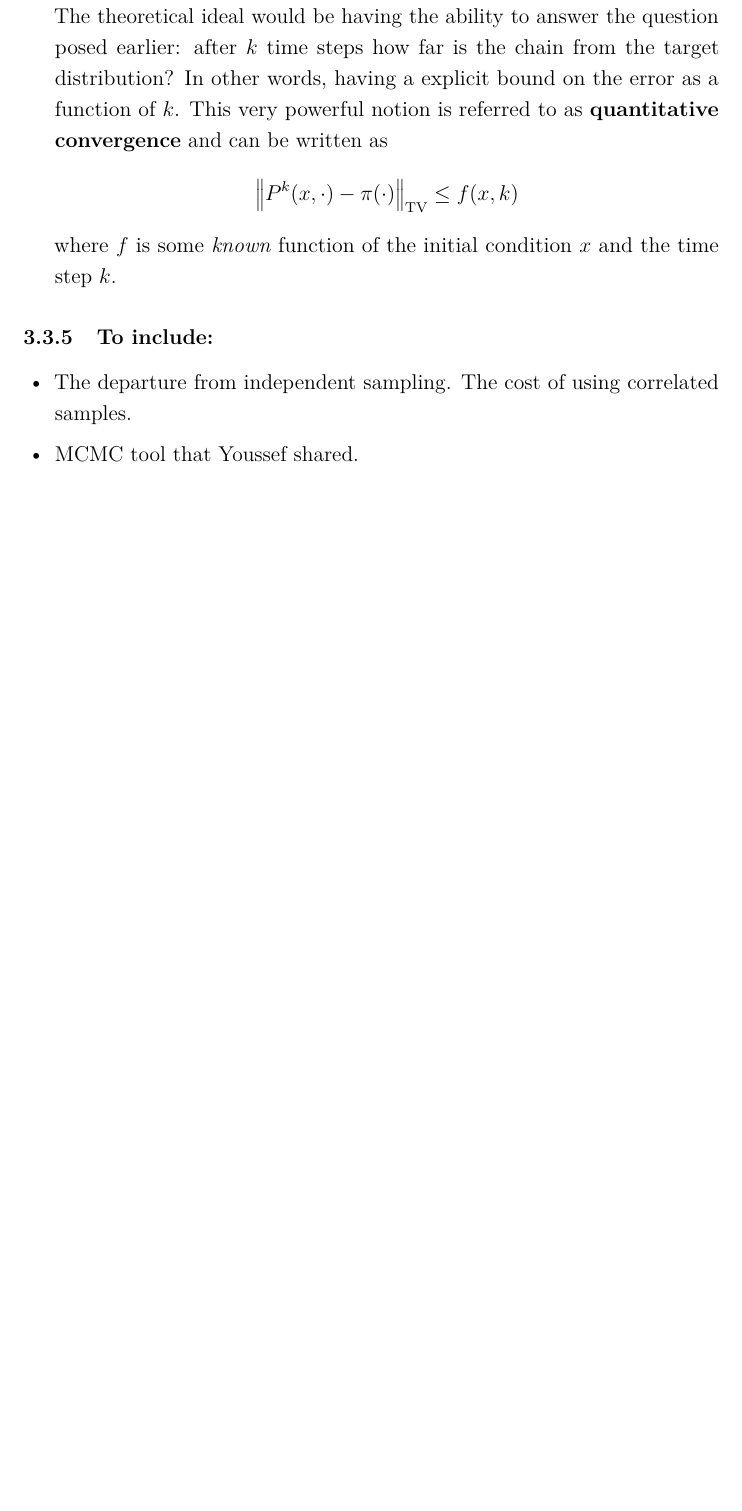
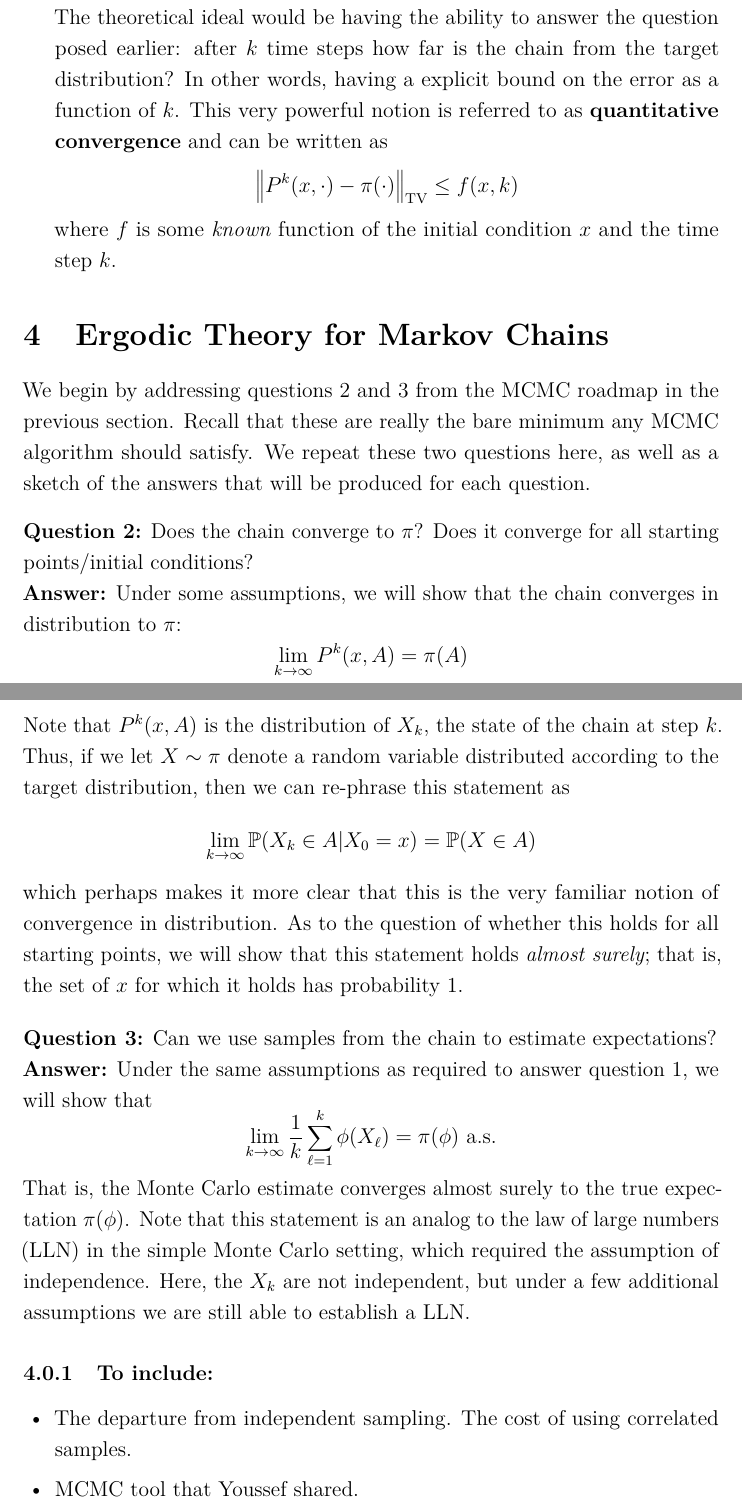
Before and after one commit to arob5/typed-notes, a LaTeX document (TA_notes_Stochastic_Processes.tex): part of page 10 of 11 before the commit and two parts of pages 10 and 11 of 12 after it, the two joined at a grey line, cut so that both start at the same text, the shorter picture padded with empty space. Compiled offline with pdfLaTeX.

Commit message:
Progress on TA notes.

```diff
--- a/TA_notes_Stochastic_Processes.tex
+++ b/TA_notes_Stochastic_Processes.tex
@@ -231,9 +231,31 @@ The theoretical ideal would be having the ability to answer the question posed e
 as a function of $k$. This very powerful notion is referred to as \textbf{quantitative convergence} and can be written as
 \[\norm{P^k(x, \cdot) - \pi(\cdot)}_{\text{TV}} \leq f(x, k)\]
 where $f$ is some \textit{known} function of the initial condition $x$ and the time step $k$.
+\end{enumerate}
 
+% Ergodic Theory for Markov Chains
+\section{Ergodic Theory for Markov Chains}
+We begin by addressing questions 2 and 3 from the MCMC roadmap in the previous section. Recall that these are really the bare minimum any MCMC algorithm should satisfy. We repeat these two questions
+here, as well as a sketch of the answers that will be produced for each question.
 
-\end{enumerate}
+\bigskip
+\noindent
+\textbf{Question 2:} Does the chain converge to $\pi$? Does it converge for all starting points/initial conditions? \\
+\textbf{Answer:} Under some assumptions, we will show that the chain converges in distribution to $\pi$:
+\[\lim_{k \to \infty} P^k(x, A) = \pi(A)\]
+Note that $P^{k}(x, A)$ is the distribution of $X_k$, the state of the chain at step $k$. Thus, if we let $X \sim \pi$ denote a random variable distributed according to the target distribution, then we can re-phrase this
+statement as
+\[\lim_{k \to \infty} \Prob(X_k \in A|X_0 = x) = \Prob(X \in A)\]
+which perhaps makes it more clear that this is the very familiar notion of convergence in distribution.
+As to the question of whether this holds for all starting points, we will show that this statement holds \textit{almost surely}; that is, the set of $x$ for which it holds has probability $1$.
+
+\bigskip
+\noindent
+\textbf{Question 3:} Can we use samples from the chain to estimate expectations? \\
+\textbf{Answer:} Under the same assumptions as required to answer question 1, we will show that
+\[\lim_{k \to \infty} \frac{1}{k} \sum_{\ell = 1}^{k} \phi(X_\ell) = \pi(\phi) \text{ a.s.}\]
+That is, the Monte Carlo estimate converges almost surely to the true expectation $\pi(\phi)$. Note that this statement is an analog to the law of large numbers (LLN) in the simple Monte Carlo setting, which required the
+assumption of independence. Here, the $X_k$ are not independent, but under a few additional assumptions we are still able to establish a LLN.
 
 
 \subsubsection{To include:}
```
